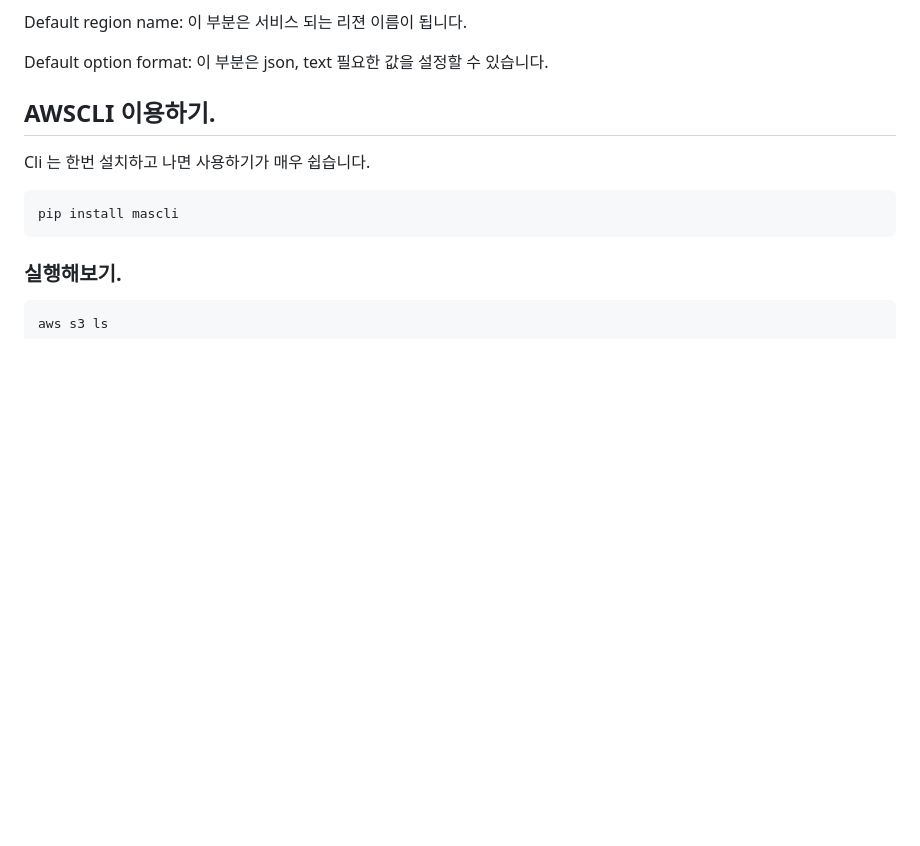
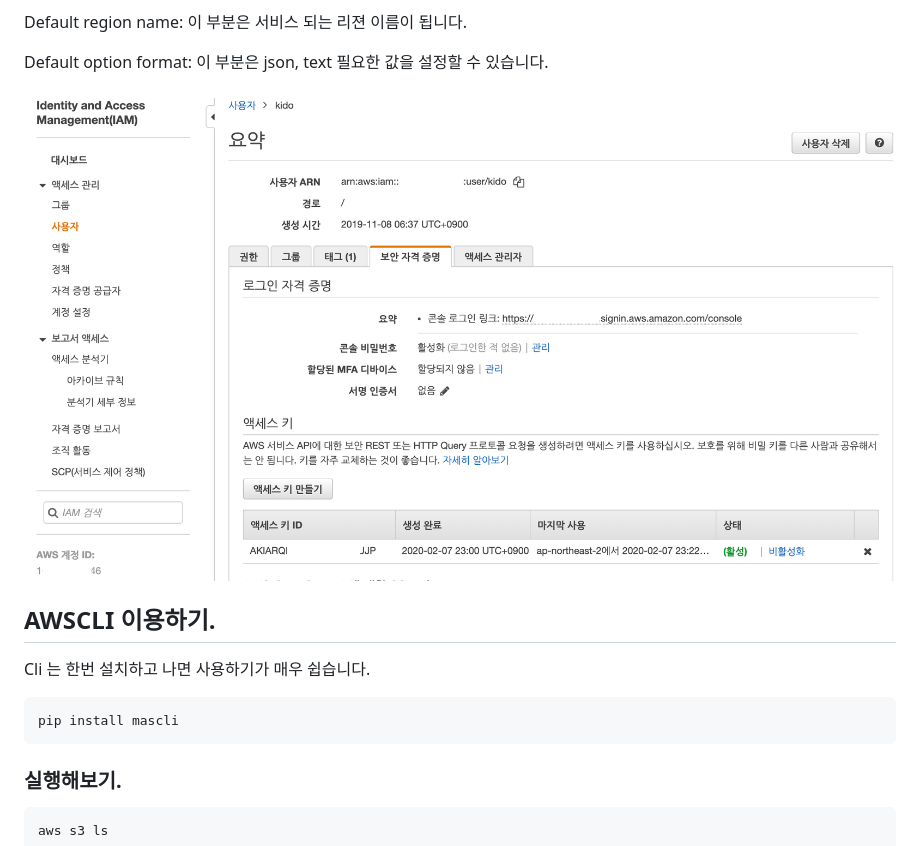
Before and after one commit to unclebae/AWSTutorial, a Markdown page: README.md, the part around the change. GitHub-like rendering; pictures changed too: imgs/aws-cli-test.png (added); blank space fills up the shorter version.

Commit message:
add image

```diff
--- a/README.md
+++ b/README.md
@@ -51,6 +51,8 @@ AWS Secret Access Key 는 엑세스 키에 대한 키입니다.
 Default region name: 이 부분은 서비스 되는 리젼 이름이 됩니다.
 
 Default option format: 이 부분은 json, text 필요한 값을 설정할 수 있습니다.
+
+![aws-cli-test.png](./imgs/aws-cli-test.png)
 
 ## AWSCLI 이용하기.
 
```
